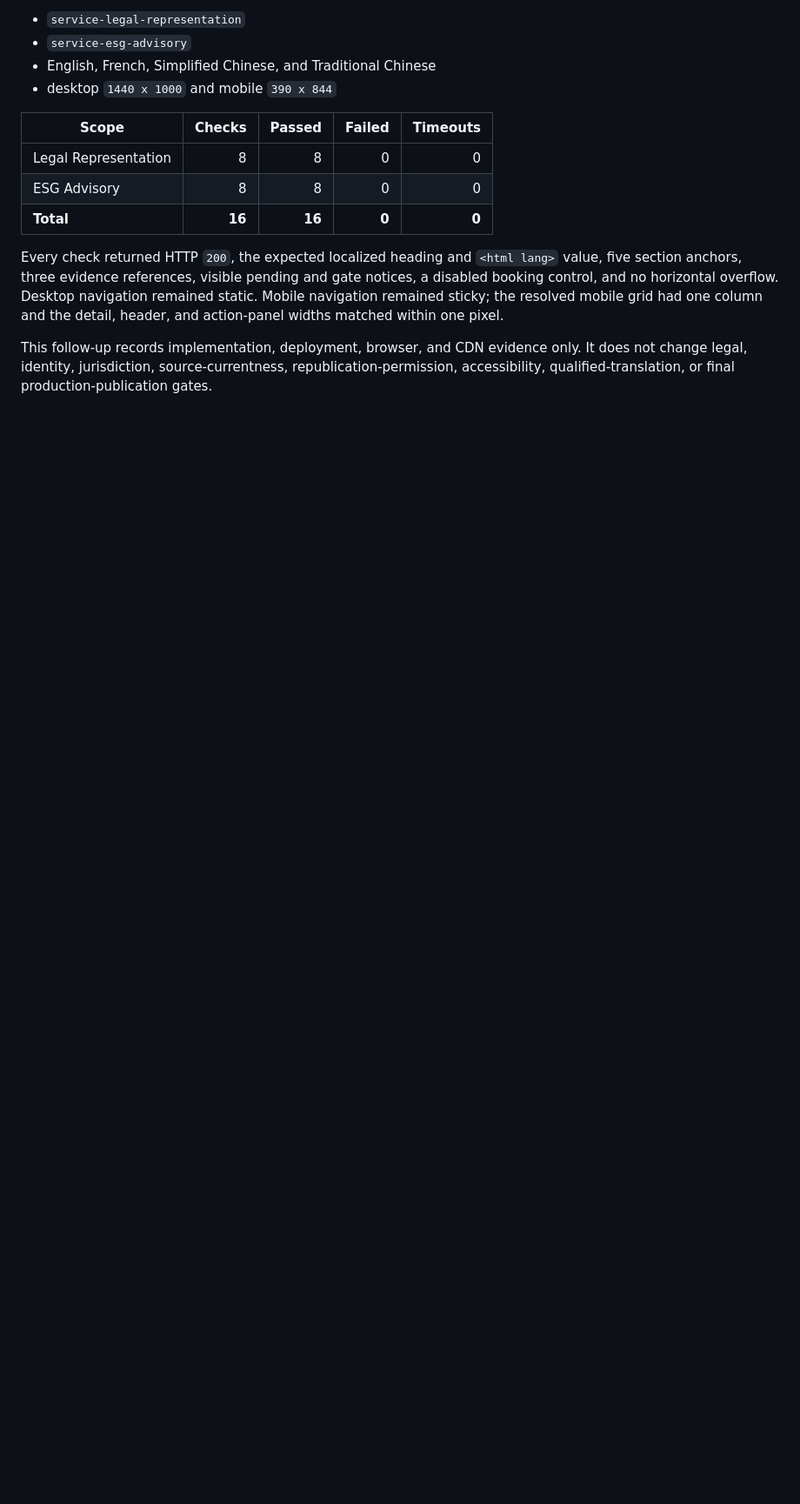
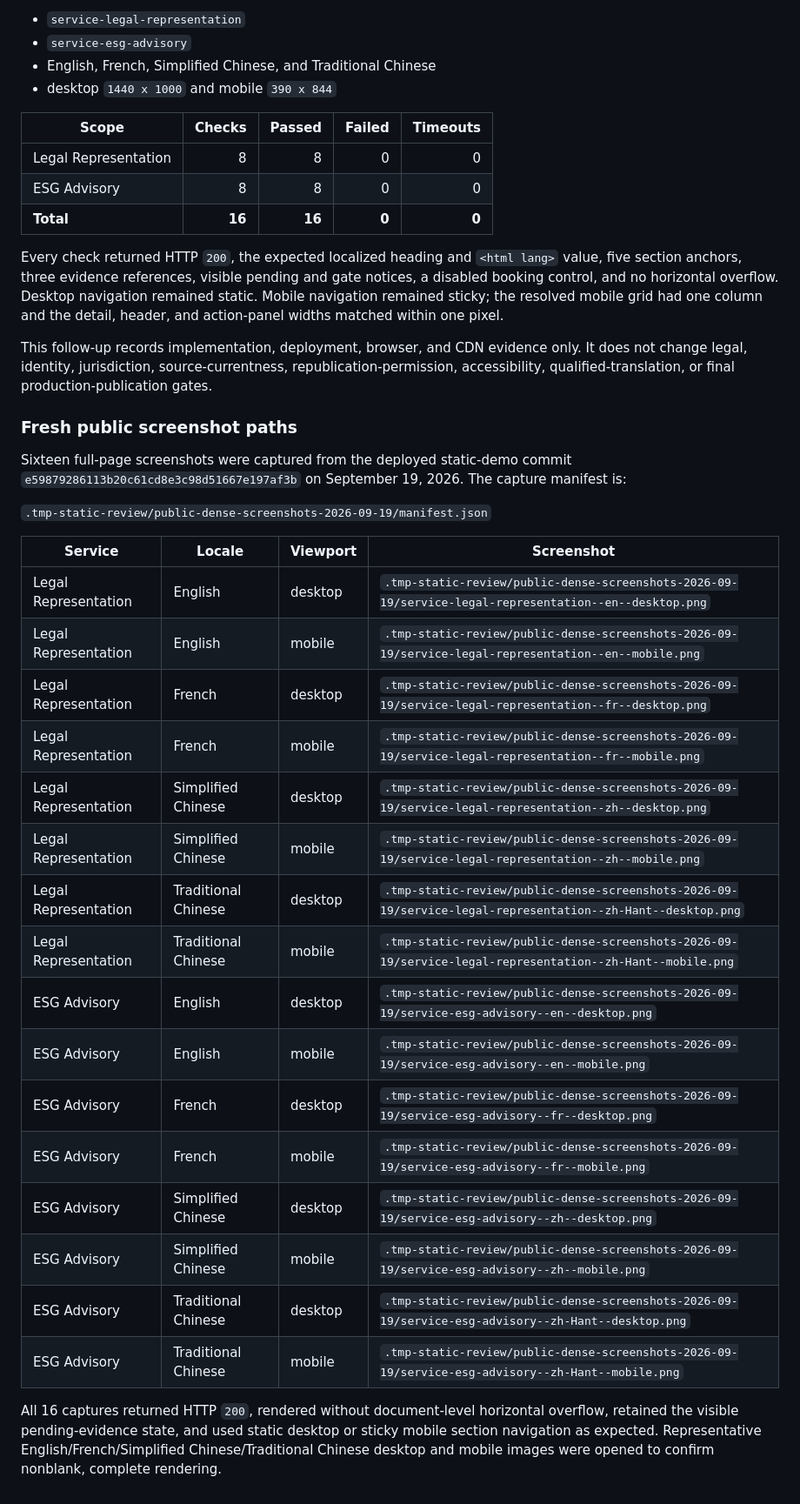
Before and after one commit to lyshabo/legal-services-platform-backend, a Markdown page: docs/mobile-desktop-visual-consistency-audit-2026-09-18.md, the part around the change. Shown at 87% size. Rendered like a GitHub page; blank space fills up the shorter version.

Commit message:
docs: record public dense service screenshots

```diff
--- a/docs/mobile-desktop-visual-consistency-audit-2026-09-18.md
+++ b/docs/mobile-desktop-visual-consistency-audit-2026-09-18.md
@@ -597,3 +597,36 @@ This follow-up records implementation, deployment, browser, and CDN evidence
 only. It does not change legal, identity, jurisdiction, source-currentness,
 republication-permission, accessibility, qualified-translation, or final
 production-publication gates.
+
+### Fresh public screenshot paths
+
+Sixteen full-page screenshots were captured from the deployed static-demo
+commit `e59879286113b20c61cd8e3c98d51667e197af3b` on September 19, 2026.
+The capture manifest is:
+
+`.tmp-static-review/public-dense-screenshots-2026-09-19/manifest.json`
+
+| Service | Locale | Viewport | Screenshot |
+| --- | --- | --- | --- |
+| Legal Representation | English | desktop | `.tmp-static-review/public-dense-screenshots-2026-09-19/service-legal-representation--en--desktop.png` |
+| Legal Representation | English | mobile | `.tmp-static-review/public-dense-screenshots-2026-09-19/service-legal-representation--en--mobile.png` |
+| Legal Representation | French | desktop | `.tmp-static-review/public-dense-screenshots-2026-09-19/service-legal-representation--fr--desktop.png` |
+| Legal Representation | French | mobile | `.tmp-static-review/public-dense-screenshots-2026-09-19/service-legal-representation--fr--mobile.png` |
+| Legal Representation | Simplified Chinese | desktop | `.tmp-static-review/public-dense-screenshots-2026-09-19/service-legal-representation--zh--desktop.png` |
+| Legal Representation | Simplified Chinese | mobile | `.tmp-static-review/public-dense-screenshots-2026-09-19/service-legal-representation--zh--mobile.png` |
+| Legal Representation | Traditional Chinese | desktop | `.tmp-static-review/public-dense-screenshots-2026-09-19/service-legal-representation--zh-Hant--desktop.png` |
+| Legal Representation | Traditional Chinese | mobile | `.tmp-static-review/public-dense-screenshots-2026-09-19/service-legal-representation--zh-Hant--mobile.png` |
+| ESG Advisory | English | desktop | `.tmp-static-review/public-dense-screenshots-2026-09-19/service-esg-advisory--en--desktop.png` |
+| ESG Advisory | English | mobile | `.tmp-static-review/public-dense-screenshots-2026-09-19/service-esg-advisory--en--mobile.png` |
+| ESG Advisory | French | desktop | `.tmp-static-review/public-dense-screenshots-2026-09-19/service-esg-advisory--fr--desktop.png` |
+| ESG Advisory | French | mobile | `.tmp-static-review/public-dense-screenshots-2026-09-19/service-esg-advisory--fr--mobile.png` |
+| ESG Advisory | Simplified Chinese | desktop | `.tmp-static-review/public-dense-screenshots-2026-09-19/service-esg-advisory--zh--desktop.png` |
+| ESG Advisory | Simplified Chinese | mobile | `.tmp-static-review/public-dense-screenshots-2026-09-19/service-esg-advisory--zh--mobile.png` |
+| ESG Advisory | Traditional Chinese | desktop | `.tmp-static-review/public-dense-screenshots-2026-09-19/service-esg-advisory--zh-Hant--desktop.png` |
+| ESG Advisory | Traditional Chinese | mobile | `.tmp-static-review/public-dense-screenshots-2026-09-19/service-esg-advisory--zh-Hant--mobile.png` |
+
+All 16 captures returned HTTP `200`, rendered without document-level
+horizontal overflow, retained the visible pending-evidence state, and used
+static desktop or sticky mobile section navigation as expected. Representative
+English/French/Simplified Chinese/Traditional Chinese desktop and mobile
+images were opened to confirm nonblank, complete rendering.
```
